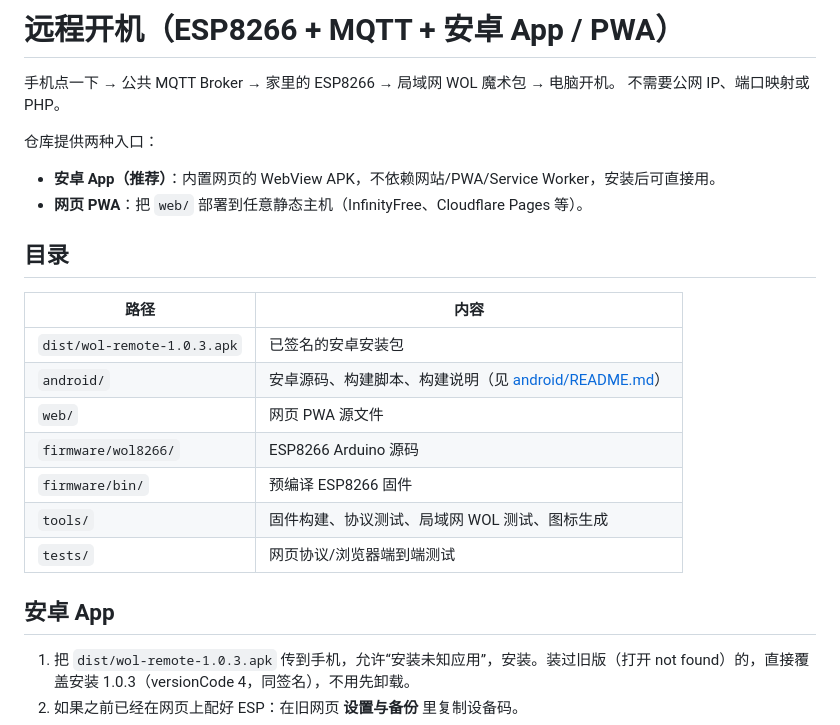
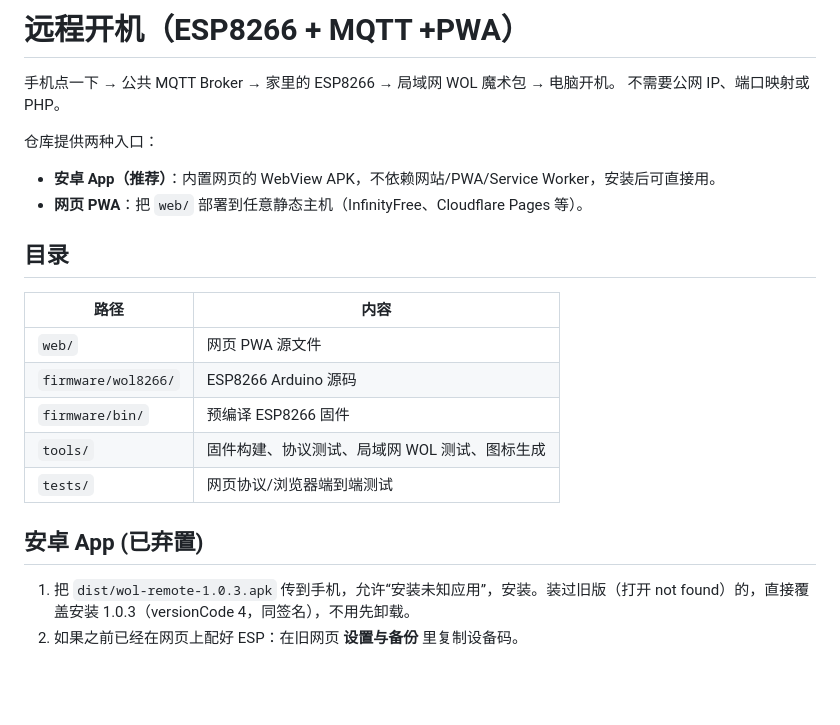
Before and after one commit to wumuji/WAN-remote-power-on-based-on-ESP8266, a Markdown page: README.md, the part around the change. Drawn GitHub-style; blank space fills up the shorter version.

```diff
--- a/README.md
+++ b/README.md
@@ -1,4 +1,4 @@
-# 远程开机（ESP8266 + MQTT + 安卓 App / PWA）
+# 远程开机（ESP8266 + MQTT +PWA）
 
 手机点一下 → 公共 MQTT Broker → 家里的 ESP8266 → 局域网 WOL 魔术包 → 电脑开机。
 不需要公网 IP、端口映射或 PHP。
@@ -12,15 +12,13 @@
 
 | 路径 | 内容 |
 | --- | --- |
-| `dist/wol-remote-1.0.3.apk` | 已签名的安卓安装包 |
-| `android/` | 安卓源码、构建脚本、构建说明（见 [android/README.md](android/README.md)） |
 | `web/` | 网页 PWA 源文件 |
 | `firmware/wol8266/` | ESP8266 Arduino 源码 |
 | `firmware/bin/` | 预编译 ESP8266 固件 |
 | `tools/` | 固件构建、协议测试、局域网 WOL 测试、图标生成 |
 | `tests/` | 网页协议/浏览器端到端测试 |
 
-## 安卓 App
+## 安卓 App (已弃置)
 
 1. 把 `dist/wol-remote-1.0.3.apk` 传到手机，允许“安装未知应用”，安装。装过旧版（打开 not found）的，直接覆盖安装 1.0.3（versionCode 4，同签名），不用先卸载。
 2. 如果之前已经在网页上配好 ESP：在旧网页 **设置与备份** 里复制设备码。
```
